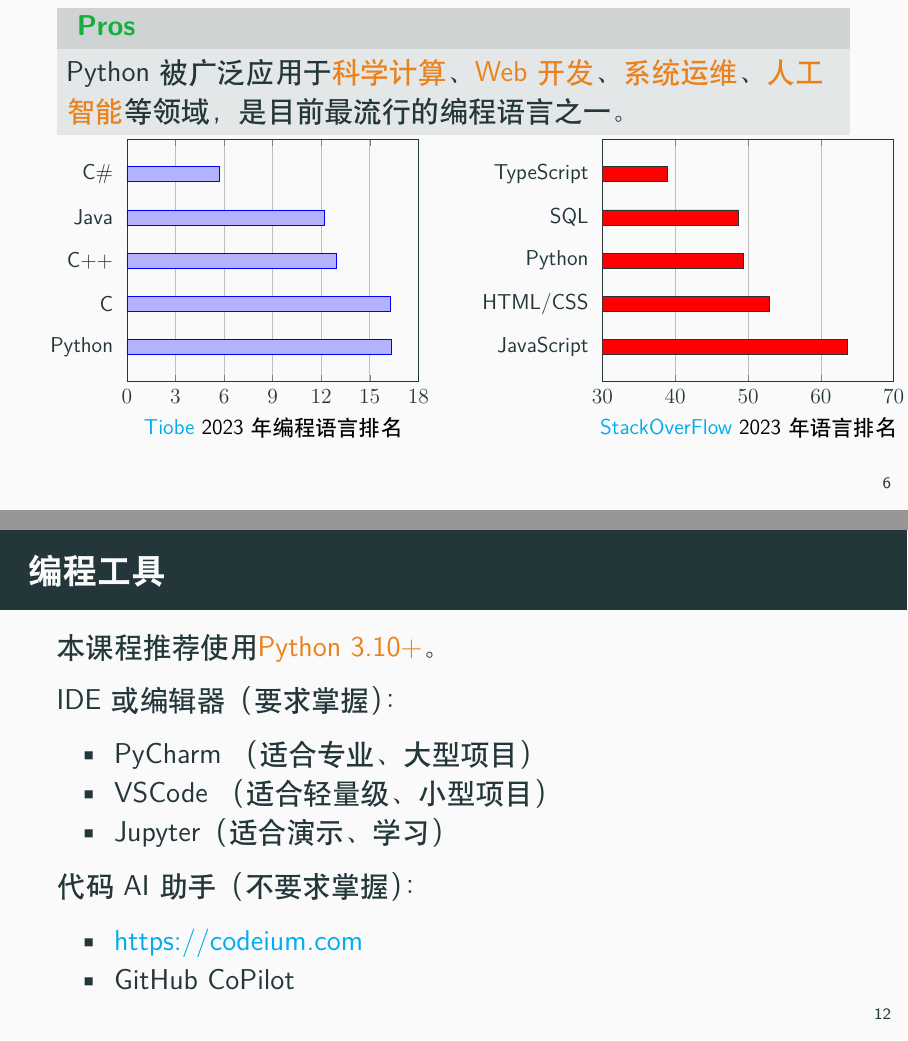
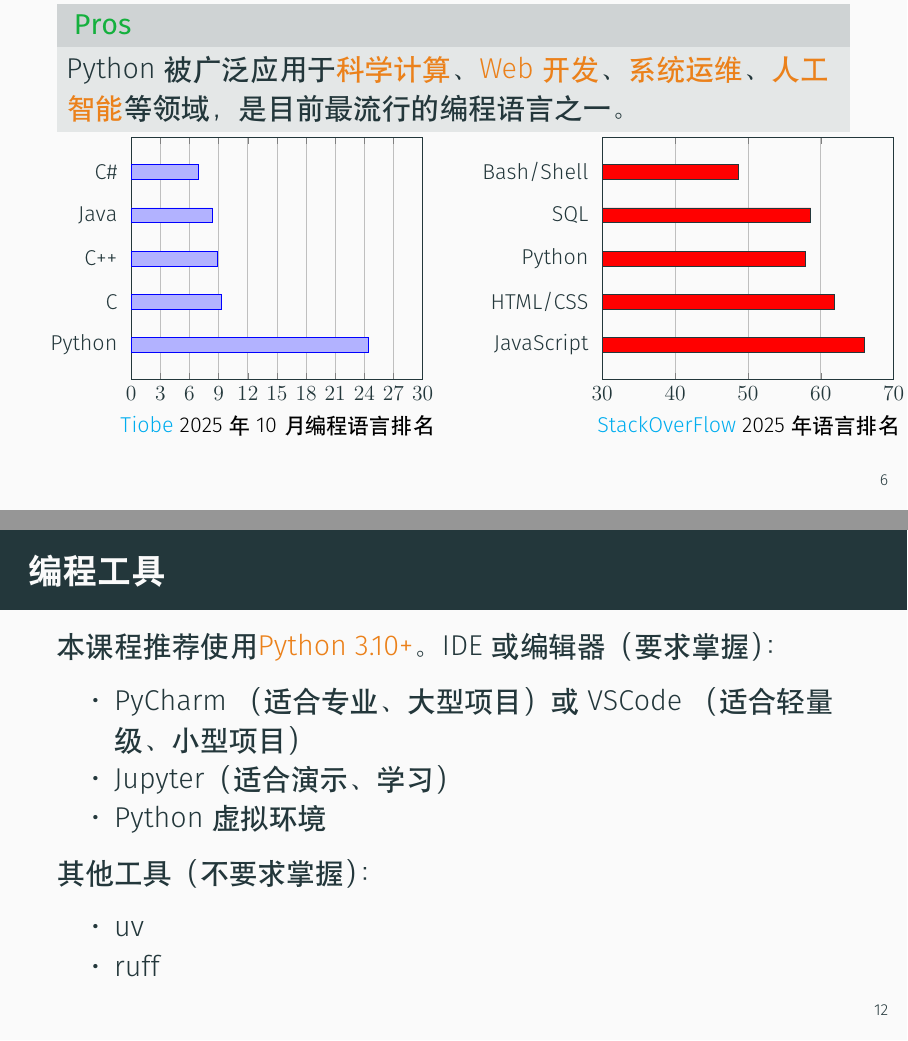
Before and after one commit to ChenZhongPu/python-swufe, LaTeX slides (slides/week1-intro.tex): pages 6 and 12 of 38, joined at a grey line. The pictures show the PDF file slides/week1-intro.pdf that the author committed with the source.

Commit message:
update slides 2025

```diff
--- a/slides/week1-intro.tex
+++ b/slides/week1-intro.tex
@@ -139,29 +141,29 @@
 		\column{0.49\textwidth}
 		\begin{tikzpicture}[scale=.75]
 			\begin{axis}[
-					xlabel=\href{https://www.tiobe.com/tiobe-index/}{Tiobe} 2023年编程语言排名,
+					xlabel=\href{https://www.tiobe.com/tiobe-index/}{Tiobe} 2025年10月编程语言排名,
 					symbolic y coords={Python, C, C++, Java, C\#},
 					major y tick style = transparent,
 					xmajorgrids=true,
 					bar width=10pt,
 					enlarge y limits=.2,
 					xbar,
-					xmin=0, xmax=18, xtick distance=3
+					xmin=0, xmax=30, xtick distance=3
 				]
 				\addplot
 				coordinates {
-						(16.36,Python)
-						(16.26,C)
-						(12.91,C++)
-						(12.21,Java)
-						(5.73,C\#)};
+						(24.45,Python)
+						(9.29,C)
+						(8.84,C++)
+						(8.35,Java)
+						(6.94,C\#)};
 			\end{axis}
 		\end{tikzpicture}
 		\column{0.49\textwidth}
 		\begin{tikzpicture}[scale=.75]
 			\begin{axis}[
-					xlabel=\href{https://survey.stackoverflow.co/2023/}{StackOverFlow} 2023年语言排名,
-					symbolic y coords={JavaScript, HTML\slash{CSS}, Python, SQL, TypeScript},
+					xlabel=\href{https://survey.stackoverflow.co/2025/}{StackOverFlow} 2025年语言排名,
+					symbolic y coords={JavaScript, HTML\slash{CSS}, Python, SQL, Bash\slash{Shell}},
 					major y tick style = transparent,
 					xmajorgrids=true,
 					bar width=10pt,
@@ -170,11 +172,11 @@
 					xmin=30, xmax=70, xtick distance=10
 				]
 				\addplot [fill=red] coordinates {
-						(63.61,JavaScript)
-						(52.97,HTML\slash{CSS})
-						(49.28,Python)
-						(48.66,SQL)
-						(38.87,TypeScript)};
+						(66,JavaScript)
+						(61.9,HTML\slash{CSS})
+						(58.6,SQL)
+						(57.9,Python)
+						(48.7,Bash\slash{Shell})};
 			\end{axis}
 		\end{tikzpicture}
 	\end{columns}
@@ -263,21 +269,20 @@
 	\end{quote}
 
 \end{frame}
+
 \begin{frame}
 	\frametitle{编程工具}
-	本课程推荐使用\alert{Python 3.10+}。
-
-	IDE或编辑器（要求掌握）：
+	本课程推荐使用\alert{Python 3.10+}。IDE或编辑器（要求掌握）：
 	\begin{itemize}
-		\item PyCharm （适合专业、大型项目）
-		\item VSCode （适合轻量级、小型项目）
+		\item PyCharm （适合专业、大型项目）或 VSCode （适合轻量级、小型项目）
 		\item Jupyter（适合演示、学习）
+		\item Python虚拟环境
 	\end{itemize}
 
-	代码AI助手（不要求掌握）：
+	其他工具（不要求掌握）：
 	\begin{itemize}
-		\item \url{https://codeium.com}
-		\item GitHub CoPilot
+		\item uv
+		\item ruff
 	\end{itemize}
 \end{frame}
 
```
Also changed, not shown: slides/week1-intro.pdf, slides/week1/Timeline.pdf, slides/week1-intro.tex (14 more changed lines).
